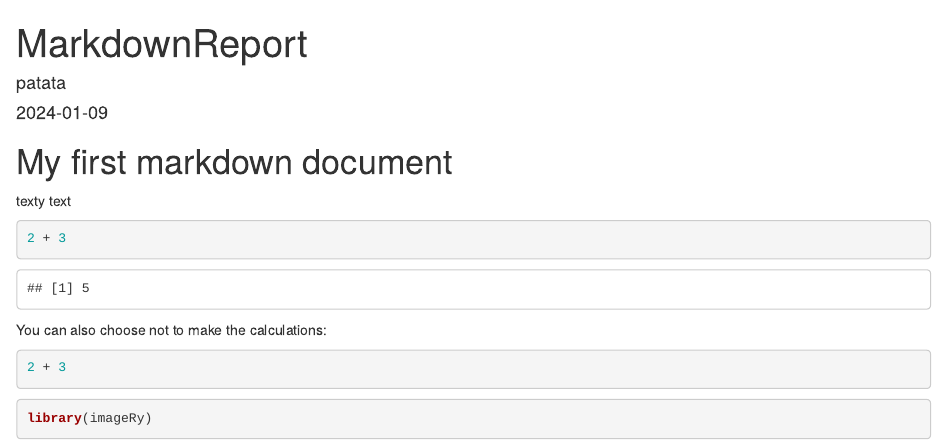
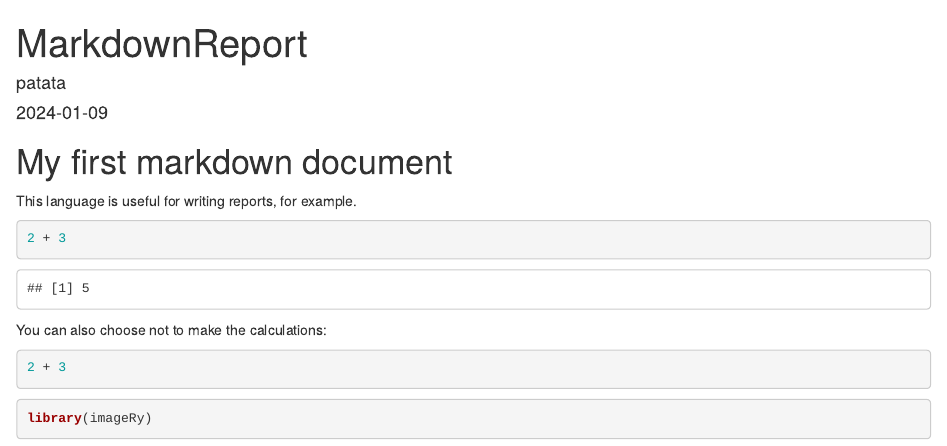
Before and after one commit to patatatabrava/Spatial_ecology_in_R, an R Markdown document (rmarkdown.rmd): the page in a window 1100 px wide, from its top. Rendered offline with R 4.5, knitr and Pandoc, with nearby package versions.

Commit message:
Update rmarkdown.rmd

```diff
--- a/rmarkdown.rmd
+++ b/rmarkdown.rmd
@@ -7,7 +7,7 @@ output: html_document
 
 # My first markdown document
 
-texty text
+This language is useful for writing reports, for example.
 
 <!-- the 3 symbols at the start mean we're going to write code (as opposed to text). The "r" means we're writing the code in R. "eval = TRUE" gives the output of the code in this section, instead of just showing the expressions. -->
 <!-- the comments must be written outside the code. -->
```
